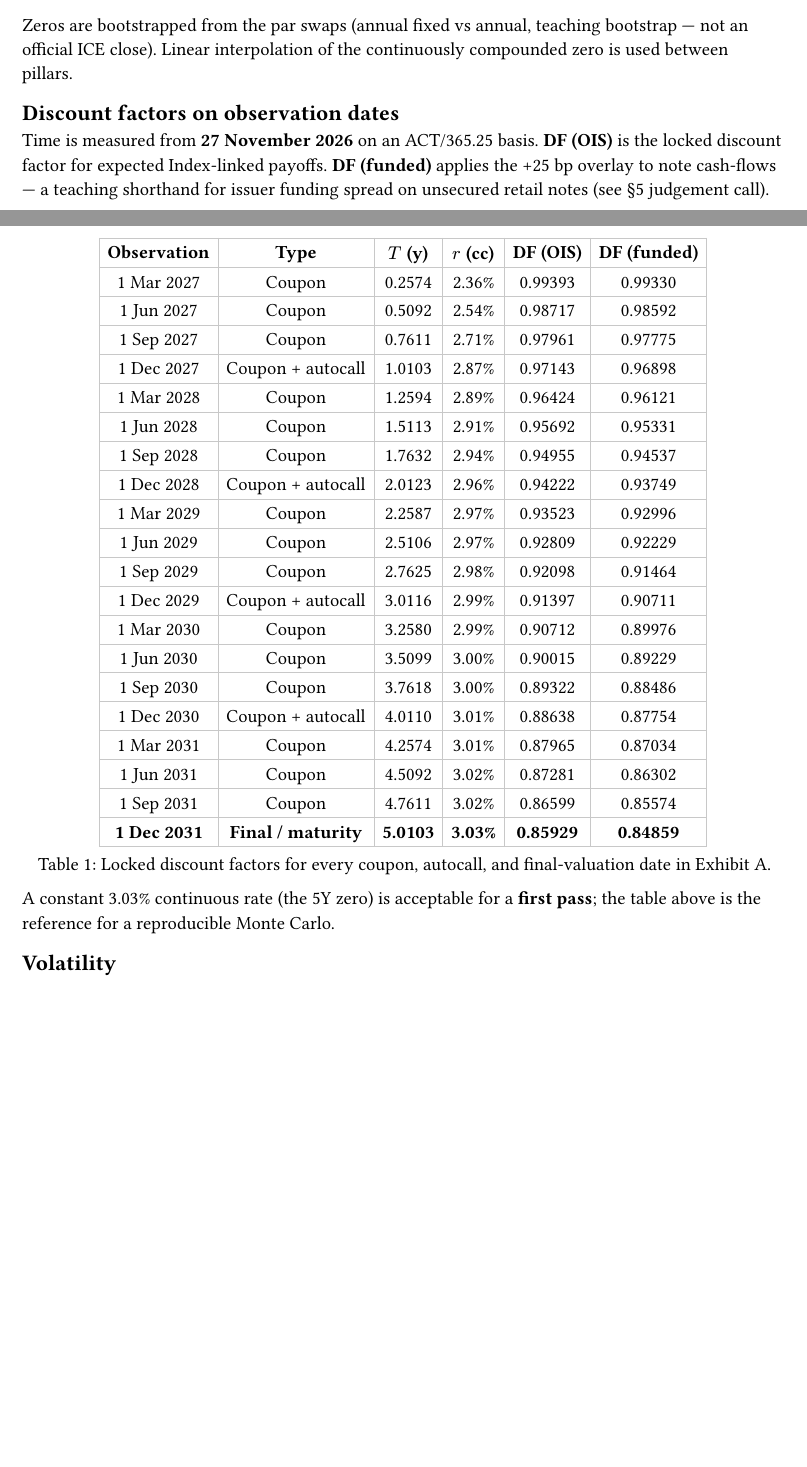
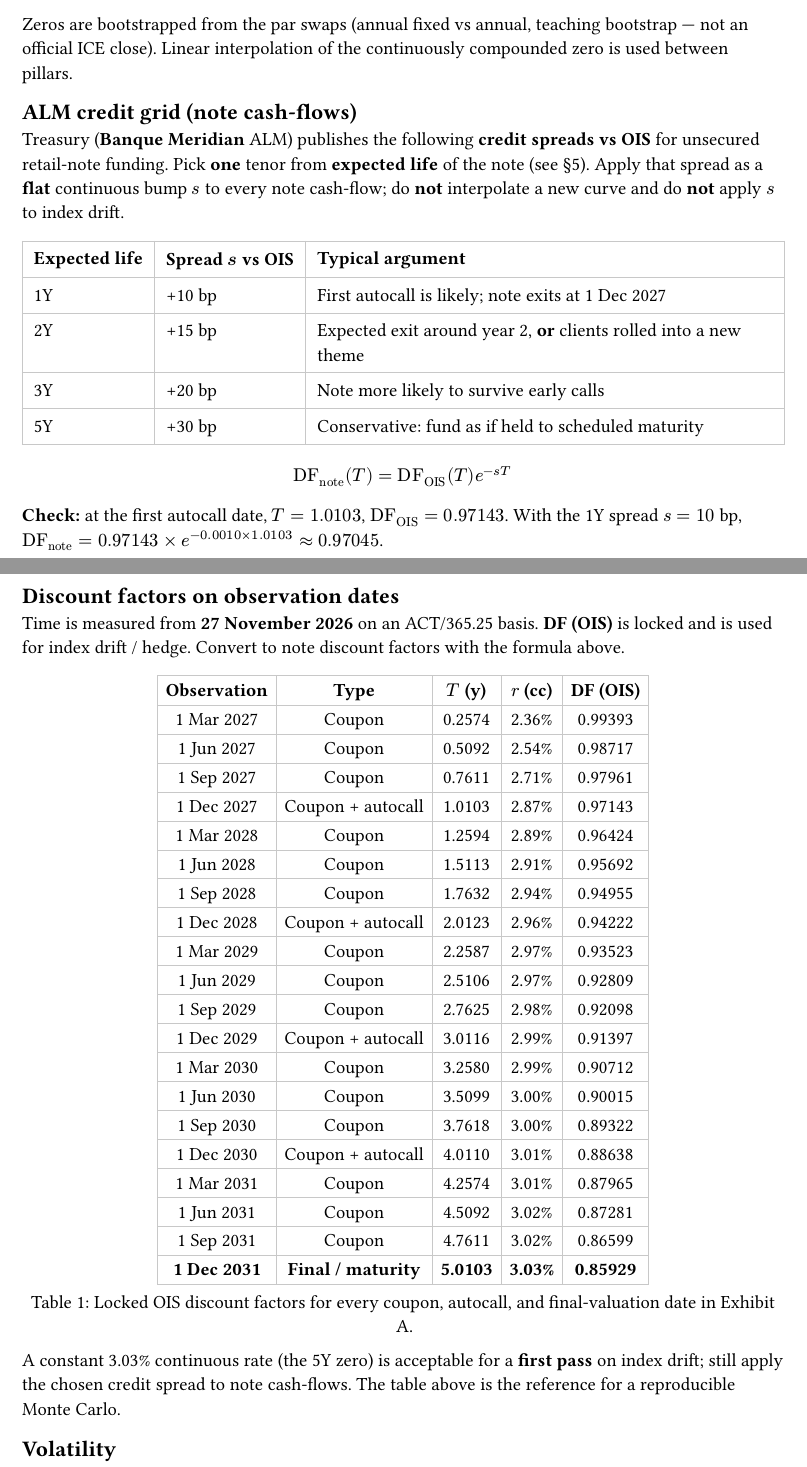
Before and after one commit to QuantLandi/healthcare-athena-case, a Typst document (case/exhibit_d.typ): two parts of pages 2 and 3 of 4, joined at a grey line, cut so that both start at the same text, the shorter picture padded with empty space. Compiled offline with Typst 0.15.

Commit message:
Replace funding overlay with Meridian credit spread and own-name issuance.
Students pick ALM tenor by expected life; issuer, calc agent, and KID now
read Banque Meridian so the credit grid matches the note.

```diff
--- a/case/exhibit_d.typ
+++ b/case/exhibit_d.typ
@@ -14,7 +14,3 @@
   width: 100%,
 )[
   #text(size: 9pt)[
-    *Case fiction.* Spot, curve, and discount factors below are *locked* for this case
-    (27 November 2026 snapshot). Volatility is a *desk range* — choose and justify a flat
-    $sigma$ within it. Terms in Exhibit A are the *proposed* issue to be priced at this
-    snapshot.
@@ -21,3 +20,4 @@
+    *proposed* issue to be priced at this snapshot.
   ]
 ]
 
@@ -96,3 +98,11 @@ calibrated to mid-August 2026 market levels (~2.91% 1Y / ~3.07% 5Y). Overnight:
 Zeros are bootstrapped from the par swaps (annual fixed vs annual, teaching bootstrap — not an official ICE close).
 Linear interpolation of the continuously compounded zero is used between pillars.
 
+== ALM credit grid (note cash-flows)
+
+Treasury (*Banque Meridian* ALM) publishes the following *credit spreads vs OIS* for unsecured
+retail-note funding. Pick *one* tenor from *expected life* of the note (see §5). Apply that spread
+as a *flat* continuous bump $s$ to every note cash-flow; do *not* interpolate a new
+curve and do *not* apply $s$ to index drift.
+
+#table(
@@ -99,12 +112,23 @@ Linear interpolation of the continuously compounded zero is used between pillars
+  table.header([*Expected life*], [*Spread $s$ vs OIS*], [*Typical argument*]),
+  [1Y], [+10 bp], [First autocall is likely; note exits at 1 Dec 2027],
+  [2Y], [+15 bp], [Expected exit around year 2, *or* clients rolled into a new theme],
+  [3Y], [+20 bp], [Note more likely to survive early calls],
+  [5Y], [+30 bp], [Conservative: fund as if held to scheduled maturity],
+)
+
+$ "DF"_"note" (T) = "DF"_"OIS" (T) e^(-s T) $
+
+*Check:* at the first autocall date, $T = 1.0103$, $ "DF"_"OIS" = 0.97143$. With the 1Y
+spread $s = 10$ bp, $ "DF"_"note" = 0.97143 times e^(-0.0010 times 1.0103) approx 0.97045$.
+
 == Discount factors on observation dates
 
-Time is measured from *27 November 2026* on an ACT/365.25 basis. *DF (OIS)* is the locked discount factor
-for expected Index-linked payoffs. *DF (funded)* applies the +25 bp overlay to note cash-flows — a teaching
-shorthand for issuer funding spread on unsecured retail notes (see §5 judgement call).
+Time is measured from *27 November 2026* on an ACT/365.25 basis. *DF (OIS)* is locked and
+is used for index drift / hedge. Convert to note discount factors with the formula above.
 
 #figure(
   table(
-    columns: (auto, auto, auto, auto, auto, auto),
+    columns: (auto, auto, auto, auto, auto),
     inset: 5pt,
     stroke: 0.5pt + luma(200),
     table.header(
@@ -113,34 +137,34 @@ shorthand for issuer funding spread on unsecured retail notes (see §5 judgement
       [$T$ *(y)*],
       [$r$ *(cc)*],
       [*DF (OIS)*],
-      [*DF (funded)*],
     ),
-    [1 Mar 2027], [Coupon], [0.2574], [2.36%], [0.99393], [0.99330],
-    [1 Jun 2027], [Coupon], [0.5092], [2.54%], [0.98717], [0.98592],
-    [1 Sep 2027], [Coupon], [0.7611], [2.71%], [0.97961], [0.97775],
-    [1 Dec 2027], [Coupon + autocall], [1.0103], [2.87%], [0.97143], [0.96898],
-    [1 Mar 2028], [Coupon], [1.2594], [2.89%], [0.96424], [0.96121],
-    [1 Jun 2028], [Coupon], [1.5113], [2.91%], [0.95692], [0.95331],
-    [1 Sep 2028], [Coupon], [1.7632], [2.94%], [0.94955], [0.94537],
-    [1 Dec 2028], [Coupon + autocall], [2.0123], [2.96%], [0.94222], [0.93749],
-    [1 Mar 2029], [Coupon], [2.2587], [2.97%], [0.93523], [0.92996],
-    [1 Jun 2029], [Coupon], [2.5106], [2.97%], [0.92809], [0.92229],
-    [1 Sep 2029], [Coupon], [2.7625], [2.98%], [0.92098], [0.91464],
-    [1 Dec 2029], [Coupon + autocall], [3.0116], [2.99%], [0.91397], [0.90711],
-    [1 Mar 2030], [Coupon], [3.2580], [2.99%], [0.90712], [0.89976],
-    [1 Jun 2030], [Coupon], [3.5099], [3.00%], [0.90015], [0.89229],
-    [1 Sep 2030], [Coupon], [3.7618], [3.00%], [0.89322], [0.88486],
-    [1 Dec 2030], [Coupon + autocall], [4.0110], [3.01%], [0.88638], [0.87754],
-    [1 Mar 2031], [Coupon], [4.2574], [3.01%], [0.87965], [0.87034],
-    [1 Jun 2031], [Coupon], [4.5092], [3.02%], [0.87281], [0.86302],
-    [1 Sep 2031], [Coupon], [4.7611], [3.02%], [0.86599], [0.85574],
-    [*1 Dec 2031*], [*Final / maturity*], [*5.0103*], [*3.03%*], [*0.85929*], [*0.84859*],
+    [1 Mar 2027], [Coupon], [0.2574], [2.36%], [0.99393],
+    [1 Jun 2027], [Coupon], [0.5092], [2.54%], [0.98717],
+    [1 Sep 2027], [Coupon], [0.7611], [2.71%], [0.97961],
+    [1 Dec 2027], [Coupon + autocall], [1.0103], [2.87%], [0.97143],
+    [1 Mar 2028], [Coupon], [1.2594], [2.89%], [0.96424],
+    [1 Jun 2028], [Coupon], [1.5113], [2.91%], [0.95692],
+    [1 Sep 2028], [Coupon], [1.7632], [2.94%], [0.94955],
+    [1 Dec 2028], [Coupon + autocall], [2.0123], [2.96%], [0.94222],
+    [1 Mar 2029], [Coupon], [2.2587], [2.97%], [0.93523],
+    [1 Jun 2029], [Coupon], [2.5106], [2.97%], [0.92809],
+    [1 Sep 2029], [Coupon], [2.7625], [2.98%], [0.92098],
+    [1 Dec 2029], [Coupon + autocall], [3.0116], [2.99%], [0.91397],
+    [1 Mar 2030], [Coupon], [3.2580], [2.99%], [0.90712],
+    [1 Jun 2030], [Coupon], [3.5099], [3.00%], [0.90015],
+    [1 Sep 2030], [Coupon], [3.7618], [3.00%], [0.89322],
+    [1 Dec 2030], [Coupon + autocall], [4.0110], [3.01%], [0.88638],
+    [1 Mar 2031], [Coupon], [4.2574], [3.01%], [0.87965],
+    [1 Jun 2031], [Coupon], [4.5092], [3.02%], [0.87281],
+    [1 Sep 2031], [Coupon], [4.7611], [3.02%], [0.86599],
+    [*1 Dec 2031*], [*Final / maturity*], [*5.0103*], [*3.03%*], [*0.85929*],
   ),
-  caption: [Locked discount factors for every coupon, autocall, and final-valuation date in Exhibit A.],
+  caption: [Locked OIS discount factors for every coupon, autocall, and final-valuation date in Exhibit A.],
 )
 
-A constant 3.03% continuous rate (the 5Y zero) is acceptable for a *first pass*; the table above is the
-reference for a reproducible Monte Carlo.
+A constant 3.03% continuous rate (the 5Y zero) is acceptable for a *first pass* on
+index drift; still apply the chosen credit spread to note cash-flows. The table above is
+the reference for a reproducible Monte Carlo.
 
 == Volatility
 
```
Also changed, not shown: case/case_body.typ (+16 -14 lines), case/exhibit_a.typ (+7 -7 lines), case/exhibit_c.typ (+3 -3 lines), case/exhibit_e.typ (+1 -1 lines), healthcare_phoenix_case_pack.typ (+1 -1 lines), healthcare_phoenix_case_pack.pdf, case/exhibit_d.typ (18 more changed lines), 1 other file.
